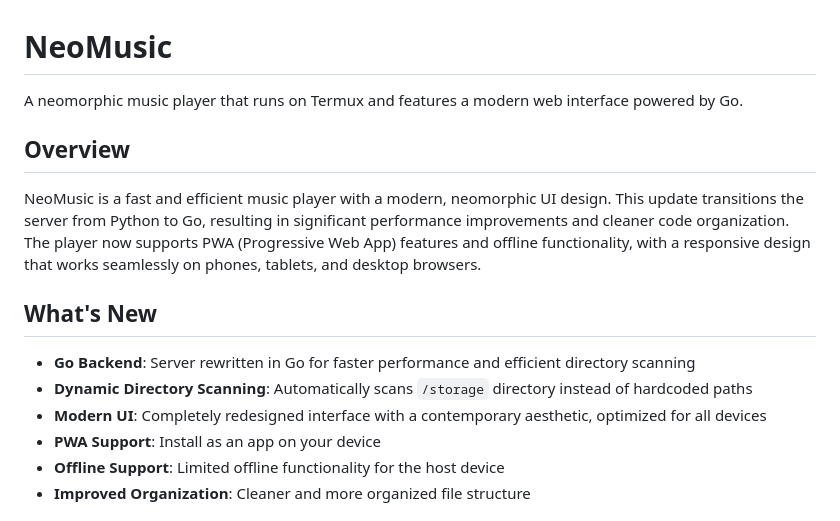
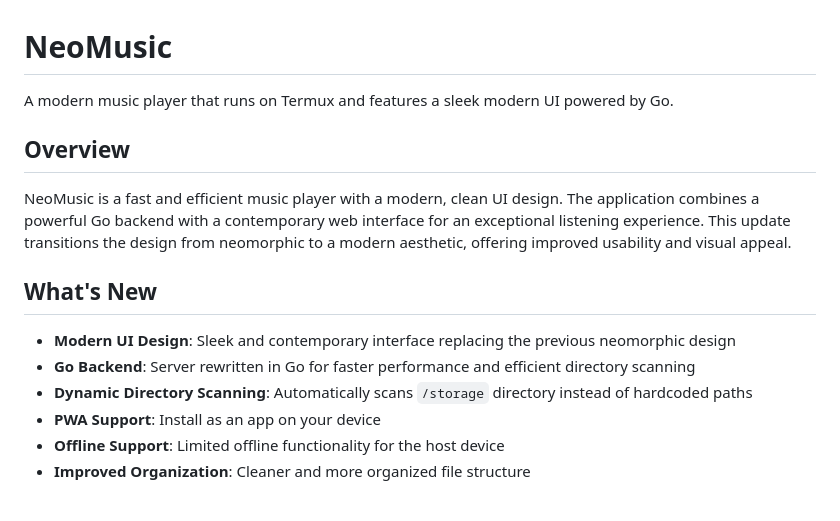
Before and after one commit to spainclaro-debug/NeoMusic, a Markdown page: README.md, the part around the change. Rendered like a GitHub page.

Commit message:
Update README: transition from neomorphic to modern UI design

```diff
--- a/README.md
+++ b/README.md
@@ -1,16 +1,16 @@
 # NeoMusic
 
-A neomorphic music player that runs on Termux and features a modern web interface powered by Go.
+A modern music player that runs on Termux and features a sleek modern UI powered by Go.
 
 ## Overview
 
-NeoMusic is a fast and efficient music player with a modern, neomorphic UI design. This update transitions the server from Python to Go, resulting in significant performance improvements and cleaner code organization. The player now supports PWA (Progressive Web App) features and offline functionality, with a responsive design that works seamlessly on phones, tablets, and desktop browsers.
+NeoMusic is a fast and efficient music player with a modern, clean UI design. The application combines a powerful Go backend with a contemporary web interface for an exceptional listening experience. This update transitions the design from neomorphic to a modern aesthetic, offering improved usability and visual appeal.
 
 ## What's New
 
+- **Modern UI Design**: Sleek and contemporary interface replacing the previous neomorphic design
 - **Go Backend**: Server rewritten in Go for faster performance and efficient directory scanning
 - **Dynamic Directory Scanning**: Automatically scans `/storage` directory instead of hardcoded paths
-- **Modern UI**: Completely redesigned interface with a contemporary aesthetic, optimized for all devices
 - **PWA Support**: Install as an app on your device
 - **Offline Support**: Limited offline functionality for the host device
 - **Improved Organization**: Cleaner and more organized file structure
```
